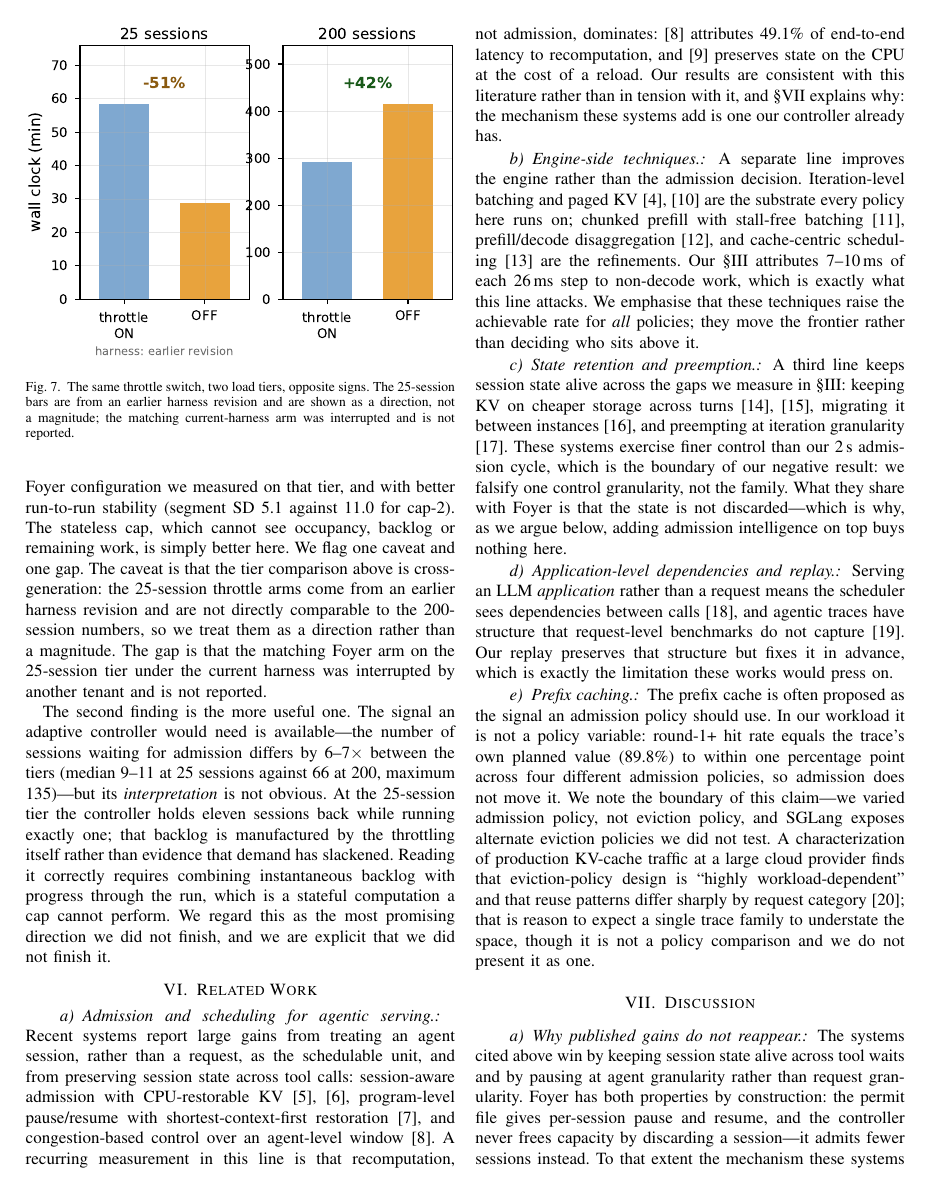
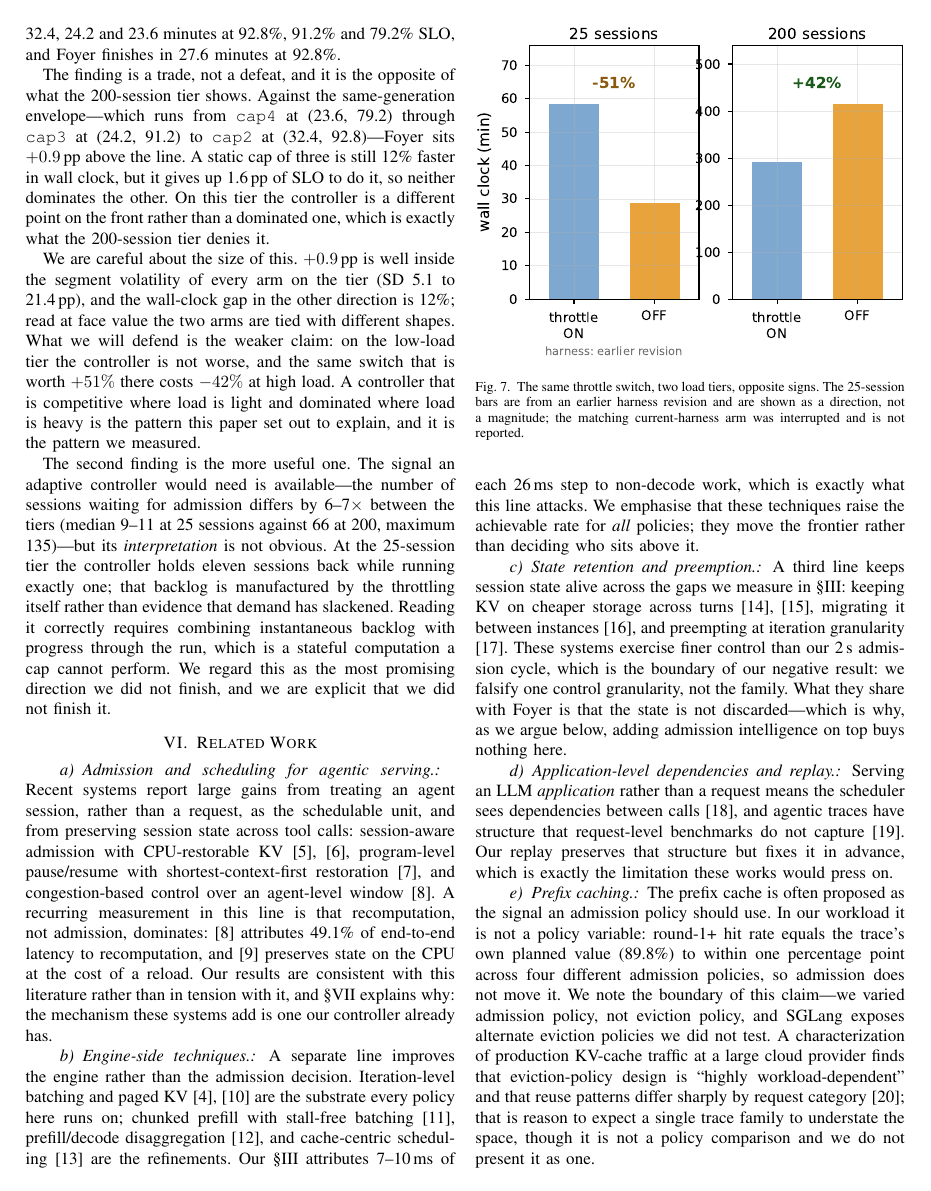
Before and after one commit to TobyMint/foyer, a LaTeX paper (paper/main.tex, which reads paper/sec_discussion.tex): page 8 of 10. Compiled offline with pdfLaTeX.

Commit message:
paper: 补跑同代 25 档，§V 的结论从「输了」改成「是换了个点」
卡 2/3 空出来，跑了论文正文公开承认缺的那两条（lane_c25_4 / lane_f25，
与 cap2_25/cap3_25 同一 harness、同一 trace、同样 125 步）：

  cap2_25         32.4 min  1.95  92.8%   SD 11.0
  cap3_25         24.2 min  2.77  91.2%   SD  5.1
  cap4_25         23.6 min  3.39  79.2%   SD 21.4    ← 新
  foyer_push_25   27.6 min  2.47  92.8%   SD  7.1    ← 新

同代前沿 (23.6,79.2)→(24.2,91.2)→(32.4,92.8)；foyer_push_25 在 27.6 分钟处
插值得 91.86，实测 92.8，**+0.9pp 在前沿之上**。

所以 §V 原来的「on the 25-session tier it does not win」不成立了。改成：

- cap3_25 仍然快 12%（24.2 vs 27.6 分钟），但让掉 1.6pp SLO —— 互不支配
- 在低载档，控制器不是被支配的点，而是前沿上的另一个点；这正是 200 档
  不给它的东西
- 但 +0.9pp 落在该档每一条臂的段间波动之内（SD 5.1~21.4pp），所以只主张
  较弱的那句：低载不更差、高载被支配 —— 这正是本文要解释的模式

新增 paper/data/tier25.csv（四条同代臂，带来源表头）。

```diff
--- a/paper/sec_discussion.tex
+++ b/paper/sec_discussion.tex
@@ -20,9 +15,0 @@ current harness, finishes in 24.2 minutes at 91.2\% SLO---16\% faster than the
-most aggressive \sys{} configuration we measured on that tier, and with better
-run-to-run stability (segment SD 5.1 against 11.0 for cap-2). The stateless
-cap, which cannot see occupancy, backlog or remaining work, is simply better
-here. We flag one caveat and one gap. The caveat is that the tier comparison
-above is cross-generation: the 25-session throttle arms come from an earlier
-harness revision and are not directly comparable to the 200-session numbers,
-so we treat them as a direction rather than a magnitude. The gap is that the
-matching \sys{} arm on the 25-session tier under the current harness was
-interrupted by another tenant and is not reported.
@@ -29,3 +20,23 @@ interrupted by another tenant and is not reported.
+four finish in 32.4, 24.2 and 23.6 minutes at 92.8\%, 91.2\% and 79.2\% SLO,
+and \sys{} finishes in 27.6 minutes at 92.8\%.
+
+The finding is a trade, not a defeat, and it is the opposite of what the
+200-session tier shows. Against the same-generation envelope---which runs from
+\texttt{cap4} at (23.6, 79.2) through \texttt{cap3} at (24.2, 91.2) to
+\texttt{cap2} at (32.4, 92.8)---\sys{} sits $+0.9$\,pp above the line. A
+static cap of three is still 12\% faster in wall clock, but it gives up
+1.6\,pp of SLO to do it, so neither dominates the other. On this tier the
+controller is a different point on the front rather than a dominated one,
+which is exactly what the 200-session tier denies it.
+
+We are careful about the size of this. $+0.9$\,pp is well inside the segment
+volatility of every arm on the tier (SD 5.1 to 21.4\,pp), and the wall-clock
+gap in the other direction is 12\%; read at face value the two arms are tied
+with different shapes. What we will defend is the weaker claim: on the
+low-load tier the controller is not worse, and the same switch that is worth
+$+51\%$ there costs $-42\%$ at high load. A controller that is competitive
+where load is light and dominated where load is heavy is the pattern this
+paper set out to explain, and it is the pattern we measured.
 
 The second finding is the more useful one. The signal an adaptive controller
 would need is available---the number of sessions waiting for admission differs
```
Also changed, not shown: paper/data/tier25.csv (added, +8 -0 lines), paper/main.pdf, paper/sec_discussion.tex (8 more changed lines).
